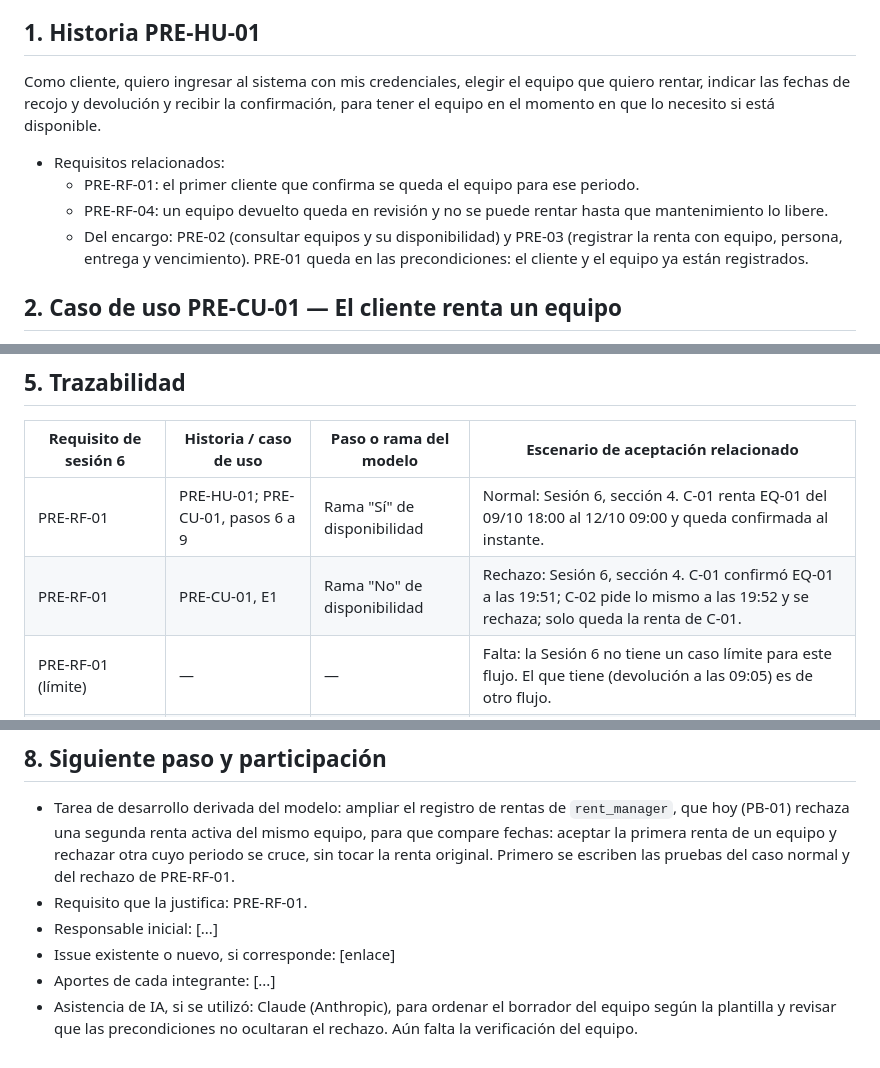
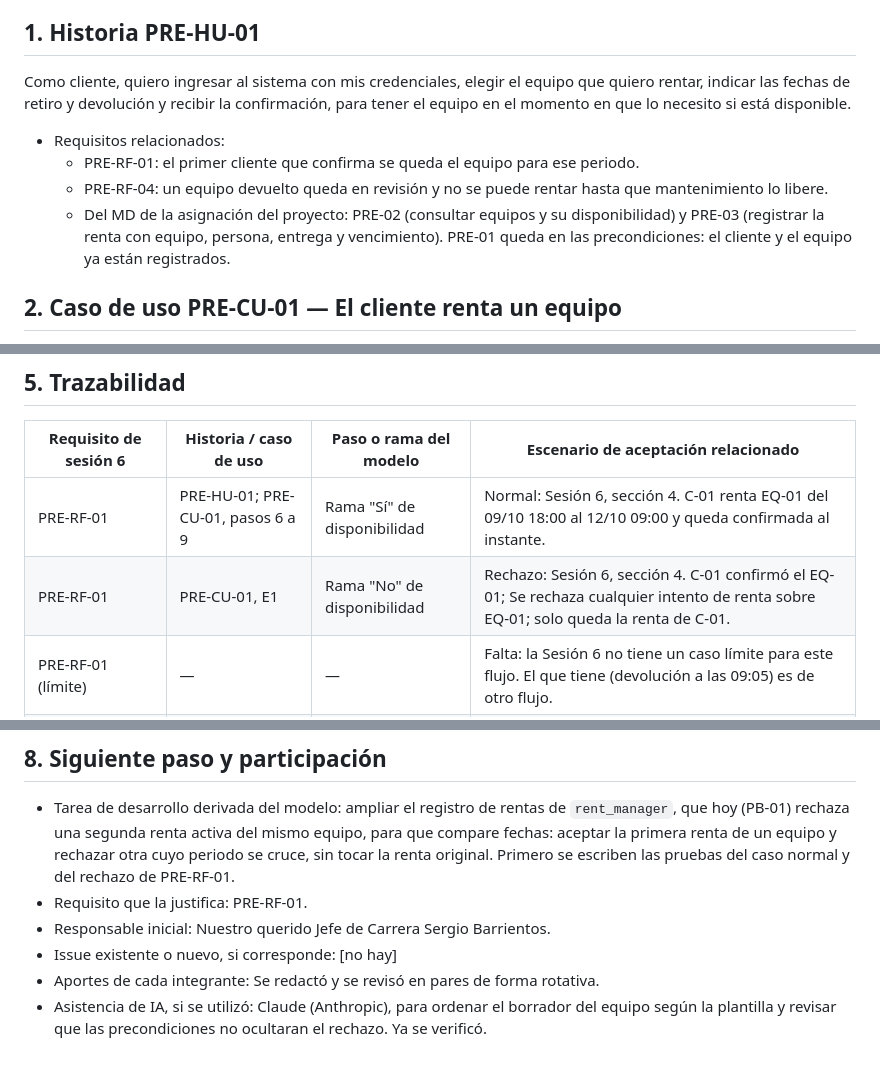
Before and after one commit to peterteranb/astra-rent-system, a Markdown page: docs/sesion-07-modelos.md, 3 parts joined by grey strips. GitHub-like rendering.

Commit message:
docs: the document was reviewed by all contributors

```diff
--- a/docs/sesion-07-modelos.md
+++ b/docs/sesion-07-modelos.md
@@ -9,12 +9,12 @@
 
 ## 1. Historia PRE-HU-01
 
-Como cliente, quiero ingresar al sistema con mis credenciales, elegir el equipo que quiero rentar, indicar las fechas de recojo y devolución y recibir la confirmación, para tener el equipo en el momento en que lo necesito si está disponible.
+Como cliente, quiero ingresar al sistema con mis credenciales, elegir el equipo que quiero rentar, indicar las fechas de retiro y devolución y recibir la confirmación, para tener el equipo en el momento en que lo necesito si está disponible.
 
 - Requisitos relacionados:
   - PRE-RF-01: el primer cliente que confirma se queda el equipo para ese periodo.
   - PRE-RF-04: un equipo devuelto queda en revisión y no se puede rentar hasta que mantenimiento lo libere.
-  - Del encargo: PRE-02 (consultar equipos y su disponibilidad) y PRE-03 (registrar la renta con equipo, persona, entrega y vencimiento). PRE-01 queda en las precondiciones: el cliente y el equipo ya están registrados.
+  - Del MD de la asignación del proyecto: PRE-02 (consultar equipos y su disponibilidad) y PRE-03 (registrar la renta con equipo, persona, entrega y vencimiento). PRE-01 queda en las precondiciones: el cliente y el equipo ya están registrados.
 
 ## 2. Caso de uso PRE-CU-01 — El cliente renta un equipo
 
@@ -111,7 +109,7 @@ En este flujo el estado del equipo no cambia. Si el equipo pasara a "rentado" al
 | Requisito de sesión 6 | Historia / caso de uso | Paso o rama del modelo | Escenario de aceptación relacionado |
 |---|---|---|---|
 | PRE-RF-01 | PRE-HU-01; PRE-CU-01, pasos 6 a 9 | Rama "Sí" de disponibilidad | Normal: Sesión 6, sección 4. C-01 renta EQ-01 del 09/10 18:00 al 12/10 09:00 y queda confirmada al instante. |
-| PRE-RF-01 | PRE-CU-01, E1 | Rama "No" de disponibilidad | Rechazo: Sesión 6, sección 4. C-01 confirmó EQ-01 a las 19:51; C-02 pide lo mismo a las 19:52 y se rechaza; solo queda la renta de C-01. |
+| PRE-RF-01 | PRE-CU-01, E1 | Rama "No" de disponibilidad | Rechazo: Sesión 6, sección 4. C-01 confirmó el EQ-01; Se rechaza cualquier intento de renta sobre EQ-01; solo queda la renta de C-01. |
 | PRE-RF-01 (límite) | — | — | Falta: la Sesión 6 no tiene un caso límite para este flujo. El que tiene (devolución a las 09:05) es de otro flujo. |
 | PRE-RF-04 | PRE-CU-01, paso 7 y E1 | Rama "No" de disponibilidad | Sesión 6, criterio de PRE-RF-04: después de la devolución, EQ-03 está en revisión y un intento de renta se rechaza. |
 | Sin requisito (inicio de sesión) | PRE-CU-01, pasos 1 a 3 y E2 | Rama "No" de credenciales | Falta: no hay requisito ni escenario de aceptación para el inicio de sesión. |
@@ -145,7 +143,7 @@ No hubo cambios en los requisitos aprobados de la Sesión 6.
 
 - Tarea de desarrollo derivada del modelo: ampliar el registro de rentas de `rent_manager`, que hoy (PB-01) rechaza una segunda renta activa del mismo equipo, para que compare fechas: aceptar la primera renta de un equipo y rechazar otra cuyo periodo se cruce, sin tocar la renta original. Primero se escriben las pruebas del caso normal y del rechazo de PRE-RF-01.
 - Requisito que la justifica: PRE-RF-01.
-- Responsable inicial: [...]
-- Issue existente o nuevo, si corresponde: [enlace]
-- Aportes de cada integrante: [...]
-- Asistencia de IA, si se utilizó: Claude (Anthropic), para ordenar el borrador del equipo según la plantilla y revisar que las precondiciones no ocultaran el rechazo. Aún falta la verificación del equipo.
+- Responsable inicial: Nuestro querido Jefe de Carrera Sergio Barrientos.
+- Issue existente o nuevo, si corresponde: [no hay]
+- Aportes de cada integrante: Se redactó y se revisó en pares de forma rotativa.
+- Asistencia de IA, si se utilizó: Claude (Anthropic), para ordenar el borrador del equipo según la plantilla y revisar que las precondiciones no ocultaran el rechazo. Ya se verificó.
```
Also changed, not shown: other parts of docs/sesion-07-modelos.md (+0 -2 lines).
